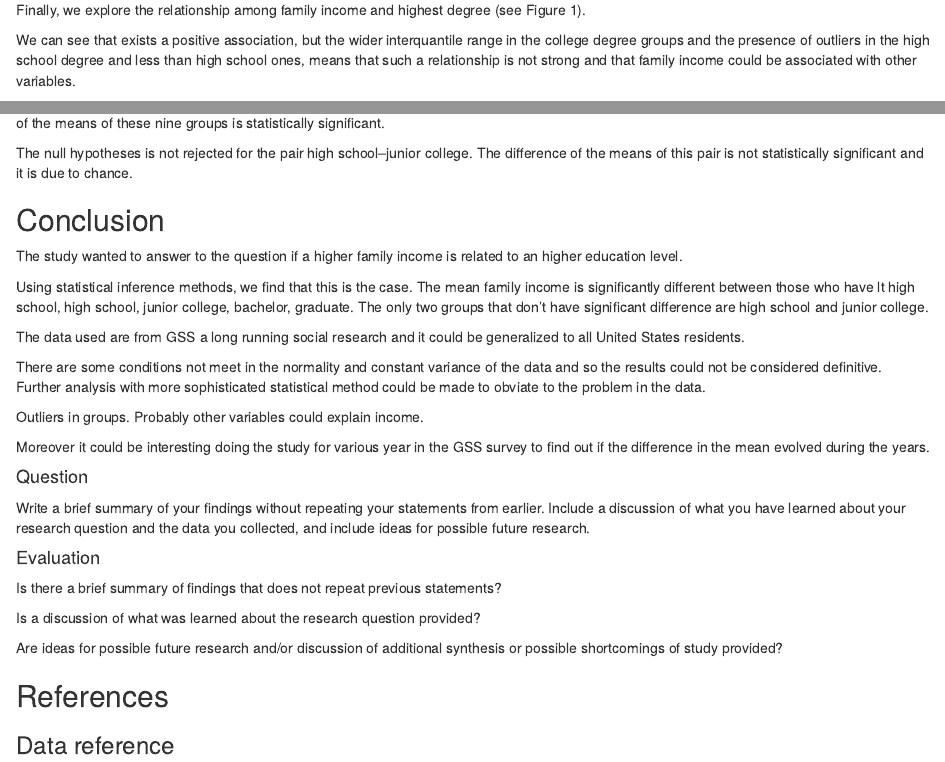
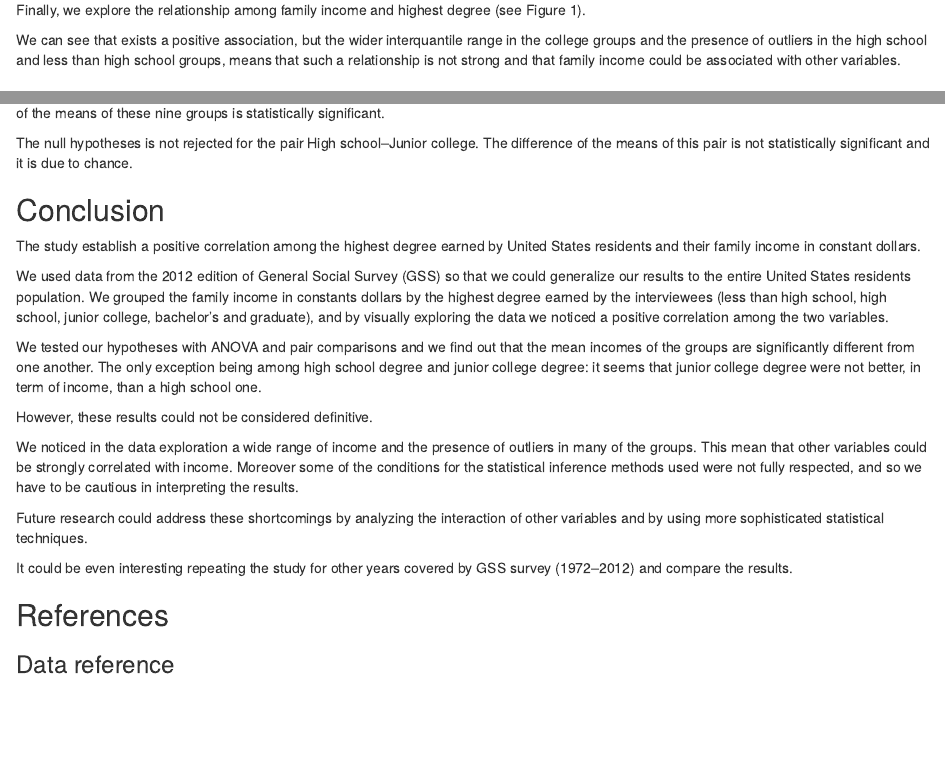
Before and after one commit to maurotrb/data-analysis-statistical-inference-2014-project, an R Markdown document (src/data-analysis.Rmd): the page in a window 1100 px wide, from 2730 px down, and a second part further down, joined at a grey line. Rendered offline with R 4.5, knitr and Pandoc, with nearby package versions; some code elsewhere in the file could not run offline.

Commit message:
Working on analysis.

```diff
--- a/src/data-analysis.Rmd
+++ b/src/data-analysis.Rmd
@@ -146,9 +146,9 @@ Finally, we explore the relationship among family income and highest degree
 (see Figure 1).
 
 We can see that exists a positive association, but the wider interquantile range
-in the college degree groups and the presence of outliers in the high school
-degree and less than high school ones, means that such a relationship is
-not strong and that family income could be associated with other variables.
+in the college groups and the presence of outliers in the high school and less
+than high school groups, means that such a relationship is not strong and that
+family income could be associated with other variables.
 
 Inference
 ---------
@@ -248,45 +248,42 @@ We can see that for nine group pairs the p-value is lower than the significance
 level of 0.05 and so the null hypotheses are rejected: the difference of the means
 of these nine groups is statistically significant.
 
-The null hypotheses is not rejected for the pair high school--junior college.
+The null hypotheses is not rejected for the pair High school--Junior college.
 The difference of the means of this pair is not statistically significant
 and it is due to chance.
 
 Conclusion
 ----------
 
-The study wanted to answer to the question if a higher family income is related
-to an higher education level.
+The study establish a positive correlation among the highest degree earned
+by United States residents and their family income in constant dollars.
 
-Using statistical inference methods, we find that this is the case.
-The mean family income is significantly different between those who have
-lt high school, high school, junior college, bachelor, graduate.
-The only two groups that don't have significant difference are high school and
-junior college.
+We used data from the 2012 edition of General Social Survey (GSS) so that
+we could generalize our results to the entire United States residents population.
+We grouped the family income in constants dollars by the highest degree earned
+by the interviewees (less than high school, high school, junior college,
+bachelor's and graduate), and by visually exploring the data we noticed a positive
+correlation among the two variables.
 
-The data used are from GSS a long running social research and it could be
-generalized to all United States residents.
+We tested our hypotheses with ANOVA and pair comparisons and we find out that
+the mean incomes of the groups are significantly different from one another.
+The only exception being among high school degree and junior college degree: it
+seems that junior college degree were not better, in term of income, than a
+high school one.
 
-There are some conditions not meet in the normality and constant variance of the
-data and so the results could not be considered definitive. Further analysis
-with more sophisticated statistical method could be made to obviate to the problem
-in the data.
+However, these results could not be considered definitive.
 
-Outliers in groups. Probably other variables could explain income.
+We noticed in the data exploration a wide range of income and the presence of
+outliers in many of the groups. This mean that other variables could be strongly
+correlated with income. Moreover some of the conditions for the statistical
+inference methods used were not fully respected, and so we have to be cautious
+in interpreting the results.
 
-Moreover it could be interesting doing the study for various year in the GSS survey
-to find out if the difference in the mean evolved during the years.
+Future research could address these shortcomings by analyzing the interaction
+of other variables and by using more sophisticated statistical techniques.
 
-
-#### Question
-Write a brief summary of your findings without repeating your statements from earlier. Include a discussion of what you have learned about your research question and the data you collected, and include ideas for possible future research.
-
-#### Evaluation
-Is there a brief summary of findings that does not repeat previous statements?
-
-Is a discussion of what was learned about the research question provided?
-
-Are ideas for possible future research and/or discussion of additional synthesis or possible shortcomings of study provided?
+It could be even interesting repeating the study for other years covered by
+GSS survey (1972--2012) and compare the results.
 
 References
 ----------
```
